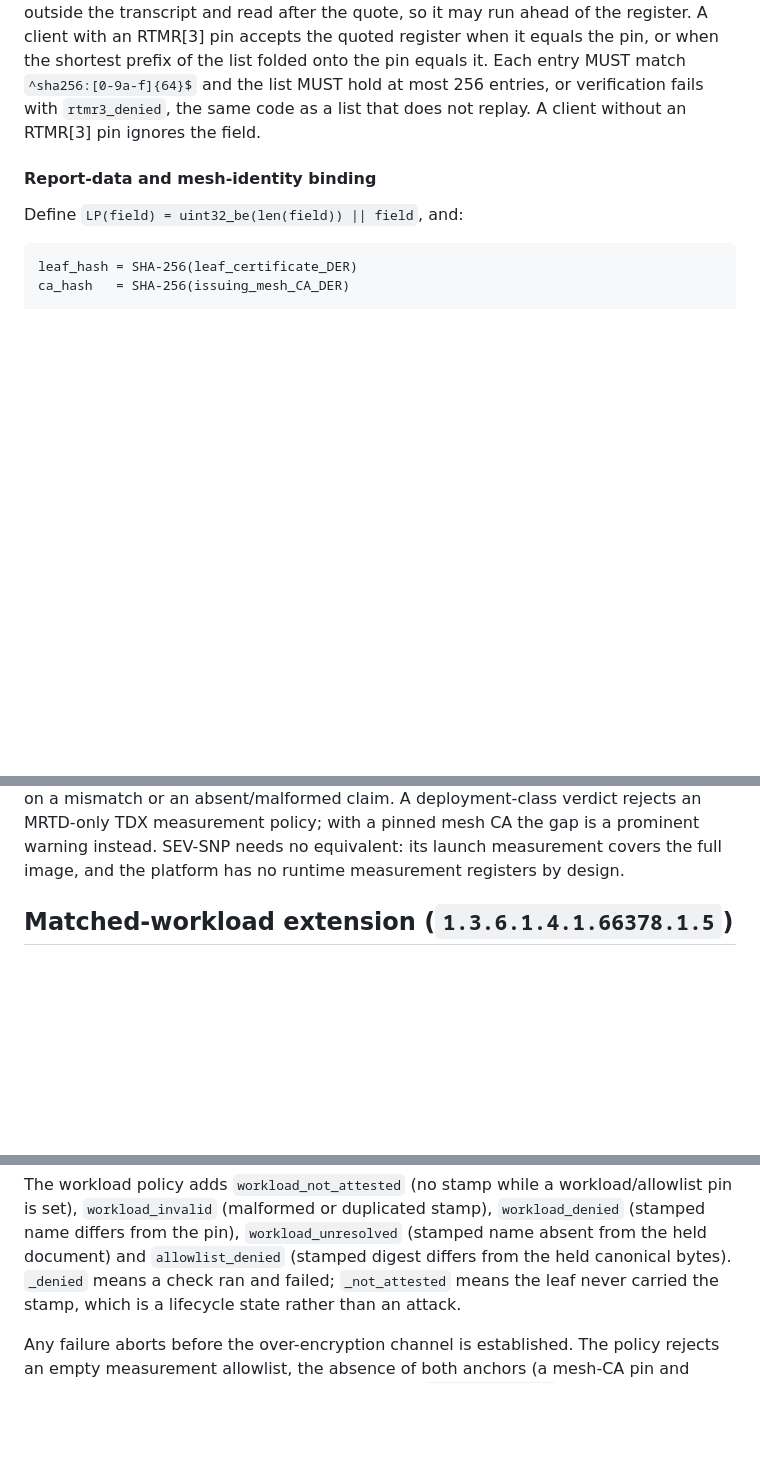
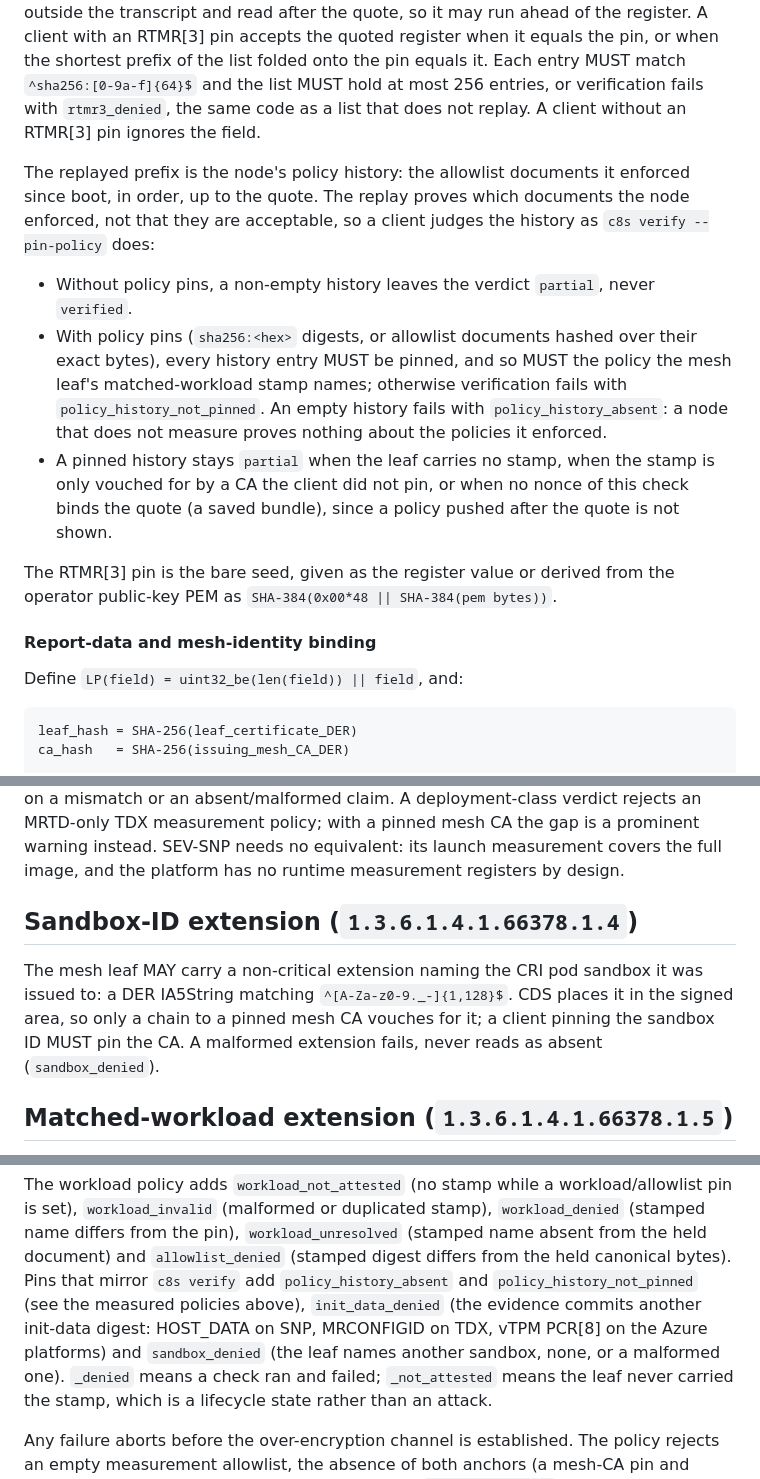
Before and after one commit to confidential-dot-ai/c8s-verify-js, a Markdown page: PROTOCOL.md, 3 parts joined by grey strips. Drawn GitHub-style; blank space fills up the shorter version.

```diff
--- a/PROTOCOL.md
+++ b/PROTOCOL.md
@@ -198,6 +198,27 @@ shortest prefix of the list folded onto the pin equals it. Each entry MUST
 match `^sha256:[0-9a-f]{64}$` and the list MUST hold at most 256 entries, or
 verification fails with `rtmr3_denied`, the same code as a list that does not
 replay. A client without an RTMR[3] pin ignores the field.
+
+The replayed prefix is the node's policy history: the allowlist documents it
+enforced since boot, in order, up to the quote. The replay proves which
+documents the node enforced, not that they are acceptable, so a client judges
+the history as `c8s verify --pin-policy` does:
+
+- Without policy pins, a non-empty history leaves the verdict `partial`, never
+  `verified`.
+- With policy pins (`sha256:<hex>` digests, or allowlist documents hashed over
+  their exact bytes), every history entry MUST be pinned, and so MUST the
+  policy the mesh leaf's matched-workload stamp names; otherwise verification
+  fails with `policy_history_not_pinned`. An empty history fails with
+  `policy_history_absent`: a node that does not measure proves nothing about
+  the policies it enforced.
+- A pinned history stays `partial` when the leaf carries no stamp, when the
+  stamp is only vouched for by a CA the client did not pin, or when no nonce of
+  this check binds the quote (a saved bundle), since a policy pushed after the
+  quote is not shown.
+
+The RTMR[3] pin is the bare seed, given as the register value or derived from
+the operator public-key PEM as `SHA-384(0x00*48 || SHA-384(pem bytes))`.
 
 #### Report-data and mesh-identity binding
 
@@ -404,6 +425,14 @@ deployment-class verdict rejects an MRTD-only TDX measurement policy; with a
 pinned mesh CA the gap is a prominent warning instead. SEV-SNP needs no
 equivalent: its launch measurement covers the full image, and the platform
 has no runtime measurement registers by design.
+
+## Sandbox-ID extension (`1.3.6.1.4.1.66378.1.4`)
+
+The mesh leaf MAY carry a non-critical extension naming the CRI pod sandbox
+it was issued to: a DER IA5String matching `^[A-Za-z0-9._-]{1,128}$`. CDS
+places it in the signed area, so only a chain to a pinned mesh CA vouches for
+it; a client pinning the sandbox ID MUST pin the CA. A malformed extension
+fails, never reads as absent (`sandbox_denied`).
 
 ## Matched-workload extension (`1.3.6.1.4.1.66378.1.5`)
 
@@ -735,6 +764,11 @@ workload/allowlist pin is set), `workload_invalid` (malformed or duplicated
 stamp), `workload_denied` (stamped name differs from the pin),
 `workload_unresolved` (stamped name absent from the held document) and
 `allowlist_denied` (stamped digest differs from the held canonical bytes).
+Pins that mirror `c8s verify` add `policy_history_absent` and
+`policy_history_not_pinned` (see the measured policies above),
+`init_data_denied` (the evidence commits another init-data digest: HOST_DATA
+on SNP, MRCONFIGID on TDX, vTPM PCR[8] on the Azure platforms) and
+`sandbox_denied` (the leaf names another sandbox, none, or a malformed one).
 `_denied` means a check ran and failed; `_not_attested` means the leaf never
 carried the stamp, which is a lifecycle state rather than an attack.
 
```
Also changed, not shown: README.md (+55 -5 lines).
